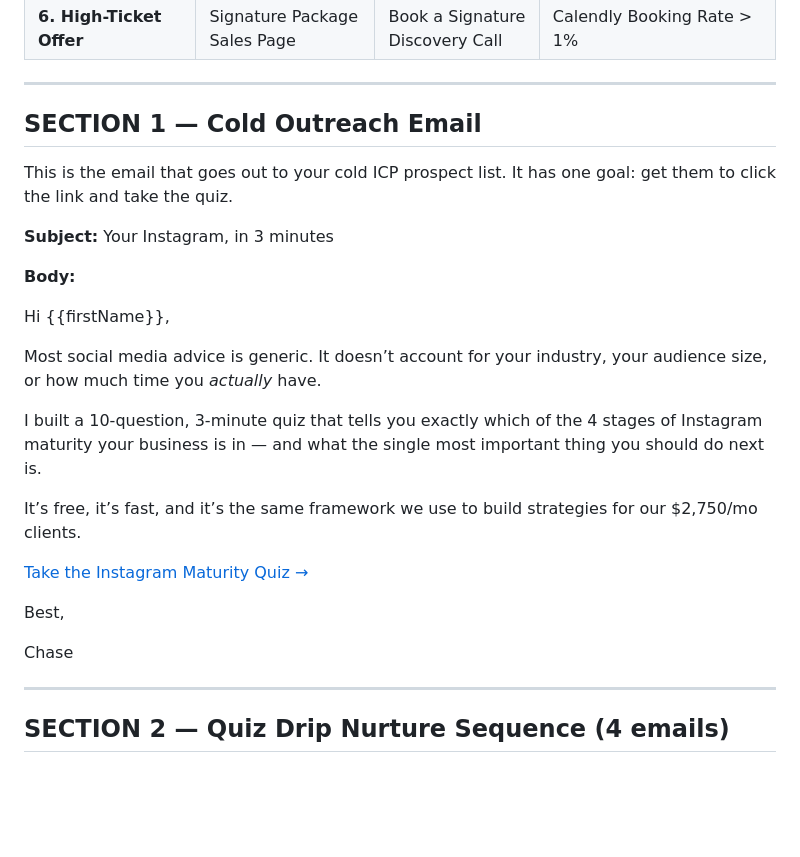
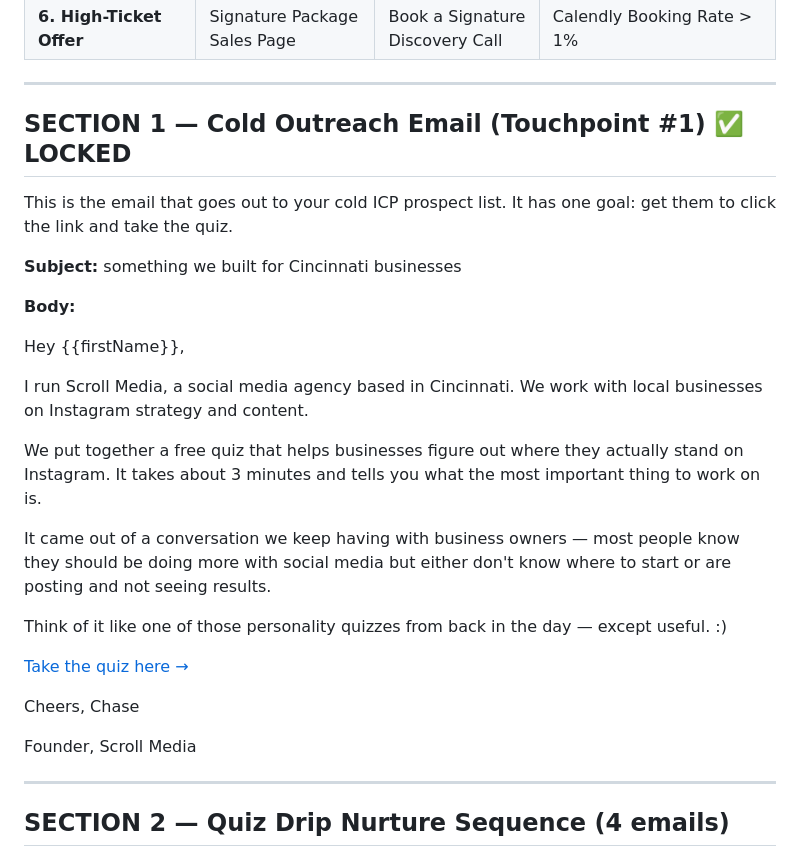
Before and after one commit to cgianattasio15/scroll-media-tools, a Markdown page: FINAL-CAMPAIGN-PLAN-AND-EMAIL-COPY-V2.md, the part around the change. GitHub-like rendering; blank space fills up the shorter version.

Commit message:
Lock cold outreach email (Touchpoint #1) - final approved copy

```diff
--- a/FINAL-CAMPAIGN-PLAN-AND-EMAIL-COPY-V2.md
+++ b/FINAL-CAMPAIGN-PLAN-AND-EMAIL-COPY-V2.md
@@ -25,27 +25,30 @@ This document is the single source of truth for the Scroll Media business develo
 
 ---
 
-## SECTION 1 — Cold Outreach Email
+## SECTION 1 — Cold Outreach Email (Touchpoint #1) ✅ LOCKED
 
 This is the email that goes out to your cold ICP prospect list. It has one goal: get them to click the link and take the quiz.
 
-**Subject:** Your Instagram, in 3 minutes
+**Subject:** something we built for Cincinnati businesses
 
 **Body:**
 
-Hi {{firstName}},
+Hey {{firstName}},
 
-Most social media advice is generic. It doesn’t account for your industry, your audience size, or how much time you *actually* have.
+I run Scroll Media, a social media agency based in Cincinnati. We work with local businesses on Instagram strategy and content.
 
-I built a 10-question, 3-minute quiz that tells you exactly which of the 4 stages of Instagram maturity your business is in — and what the single most important thing you should do next is.
+We put together a free quiz that helps businesses figure out where they actually stand on Instagram. It takes about 3 minutes and tells you what the most important thing to work on is.
 
-It’s free, it’s fast, and it’s the same framework we use to build strategies for our $2,750/mo clients.
+It came out of a conversation we keep having with business owners — most people know they should be doing more with social media but either don't know where to start or are posting and not seeing results.
 
-[Take the Instagram Maturity Quiz →](https://tools.scrollmedia.co/instagram_maturity_quiz.html)
+Think of it like one of those personality quizzes from back in the day — except useful. :)
 
-Best,
+[Take the quiz here →](https://tools.scrollmedia.co/instagram_maturity_quiz.html)
 
+Cheers,
 Chase
+
+Founder, Scroll Media
 
 ---
 
```
Also changed, not shown: COLD-OUTREACH-EMAIL-DRAFTS.md (added, +87 -0 lines).
